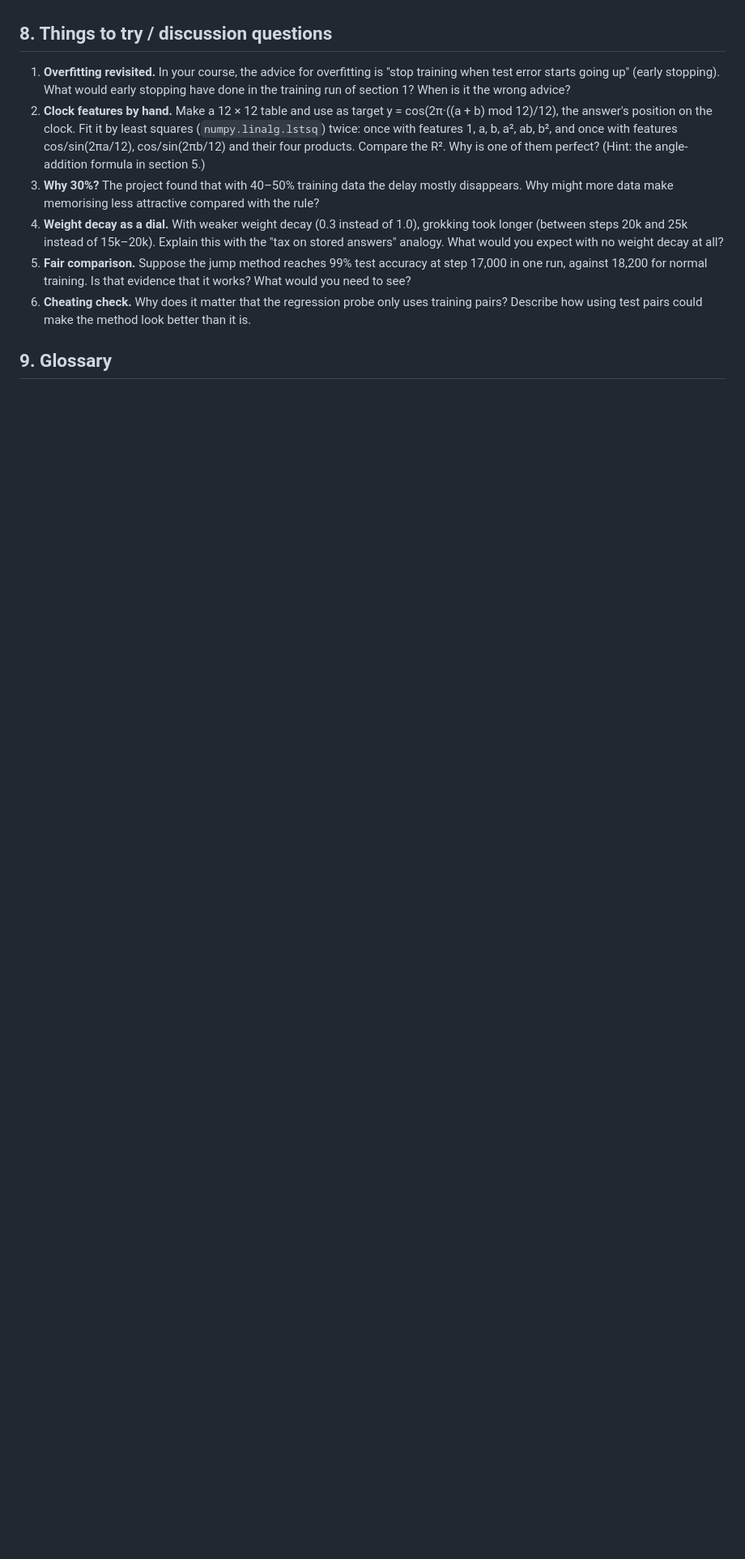
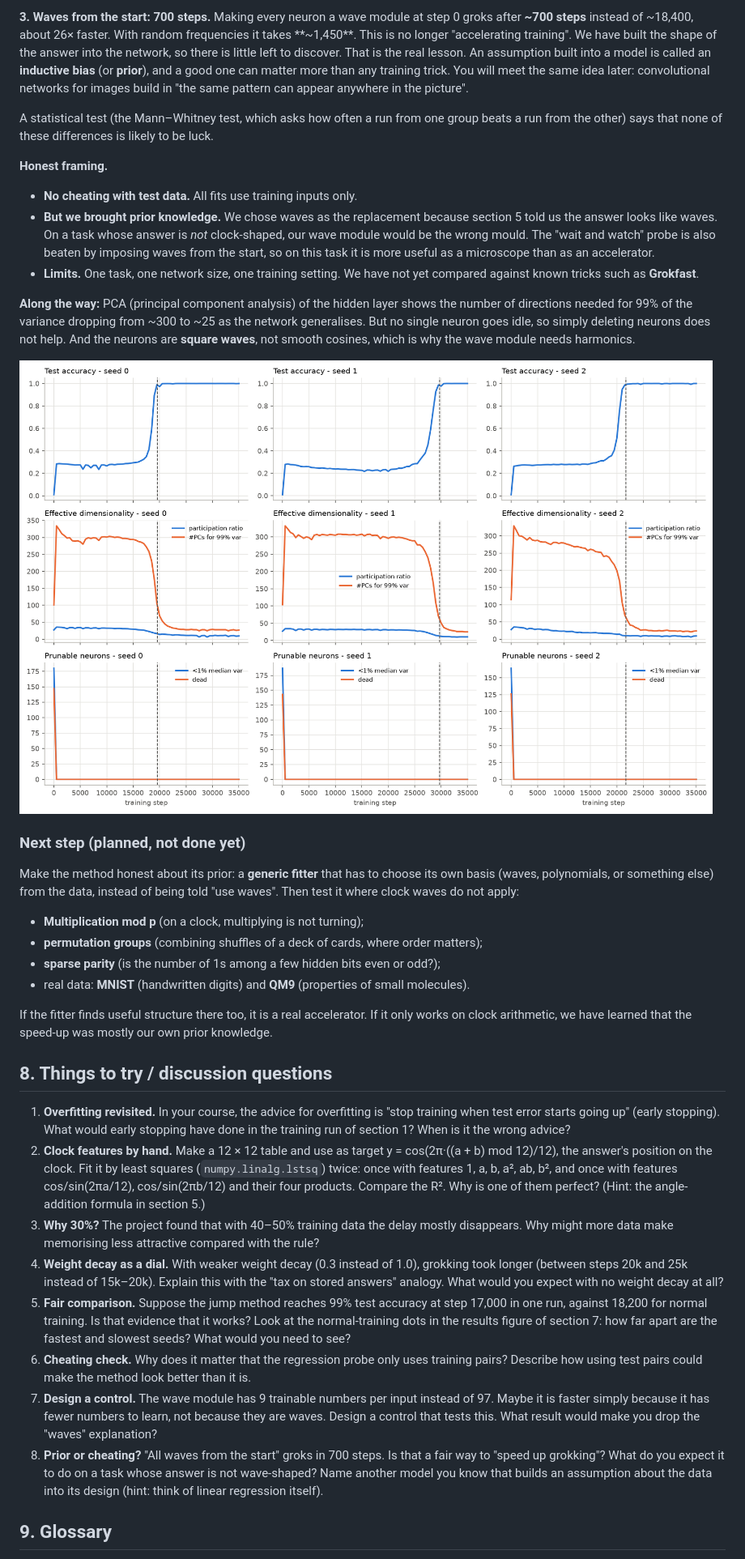
Before and after one commit to PeterVL02/quickgrok, a Markdown page: intuition/README.md, the part around one of its changes. Shown at 81% size. Rendered like a GitHub page; blank space fills up the shorter version.

```diff
--- a/intuition/README.md
+++ b/intuition/README.md
@@ -169,3 +174,27 @@ A negative result is still informative: it would tell us that seeing the destina
+**3. Waves from the start: 700 steps.** Making every neuron a wave module at step 0 groks after **~700 steps** instead of ~18,400, about 26× faster. With random frequencies it takes **~1,450**. This is no longer "accelerating training". We have built the shape of the answer into the network, so there is little left to discover. That is the real lesson. An assumption built into a model is called an **inductive bias** (or **prior**), and a good one can matter more than any training trick. You will meet the same idea later: convolutional networks for images build in "the same pattern can appear anywhere in the picture".
+
+A statistical test (the Mann–Whitney test, which asks how often a run from one group beats a run from the other) says that none of these differences is likely to be luck.
+
+**Honest framing.**
+
+- **No cheating with test data.** All fits use training inputs only.
+- **But we brought prior knowledge.** We chose waves as the replacement because section 5 told us the answer looks like waves. On a task whose answer is *not* clock-shaped, our wave module would be the wrong mould. The "wait and watch" probe is also beaten by imposing waves from the start, so on this task it is more useful as a microscope than as an accelerator.
+- **Limits.** One task, one network size, one training setting. We have not yet compared against known tricks such as **Grokfast**.
+
+**Along the way:** PCA (principal component analysis) of the hidden layer shows the number of directions needed for 99% of the variance dropping from ~300 to ~25 as the network generalises. But no single neuron goes idle, so simply deleting neurons does not help. And the neurons are **square waves**, not smooth cosines, which is why the wave module needs harmonics.
+
+![PCA](../reports/figures/pilot/pca_rank.png)
+
+### Next step (planned, not done yet)
+
+Make the method honest about its prior: a **generic fitter** that has to choose its own basis (waves, polynomials, or something else) from the data, instead of being told "use waves". Then test it where clock waves do not apply:
+
+- **Multiplication mod p** (on a clock, multiplying is not turning);
+- **permutation groups** (combining shuffles of a deck of cards, where order matters);
+- **sparse parity** (is the number of 1s among a few hidden bits even or odd?);
+- real data: **MNIST** (handwritten digits) and **QM9** (properties of small molecules).
+
+If the fitter finds useful structure there too, it is a real accelerator. If it only works on clock arithmetic, we have learned that the speed-up was mostly our own prior knowledge.
 
 ## 8. Things to try / discussion questions
 
@@ -173,8 +202,10 @@ A negative result is still informative: it would tell us that seeing the destina
 2. **Clock features by hand.** Make a 12 × 12 table and use as target y = cos(2π·((a + b) mod 12)/12), the answer's position on the clock. Fit it by least squares (`numpy.linalg.lstsq`) twice: once with features 1, a, b, a², ab, b², and once with features cos/sin(2πa/12), cos/sin(2πb/12) and their four products. Compare the R². Why is one of them perfect? (Hint: the angle-addition formula in section 5.)
 3. **Why 30%?** The project found that with 40–50% training data the delay mostly disappears. Why might more data make memorising less attractive compared with the rule?
 4. **Weight decay as a dial.** With weaker weight decay (0.3 instead of 1.0), grokking took longer (between steps 20k and 25k instead of 15k–20k). Explain this with the "tax on stored answers" analogy. What would you expect with no weight decay at all?
-5. **Fair comparison.** Suppose the jump method reaches 99% test accuracy at step 17,000 in one run, against 18,200 for normal training. Is that evidence that it works? What would you need to see?
+5. **Fair comparison.** Suppose the jump method reaches 99% test accuracy at step 17,000 in one run, against 18,200 for normal training. Is that evidence that it works? Look at the normal-training dots in the results figure of section 7: how far apart are the fastest and slowest seeds? What would you need to see?
 6. **Cheating check.** Why does it matter that the regression probe only uses training pairs? Describe how using test pairs could make the method look better than it is.
+7. **Design a control.** The wave module has 9 trainable numbers per input instead of 97. Maybe it is faster simply because it has fewer numbers to learn, not because they are waves. Design a control that tests this. What result would make you drop the "waves" explanation?
+8. **Prior or cheating?** "All waves from the start" groks in 700 steps. Is that a fair way to "speed up grokking"? What do you expect it to do on a task whose answer is not wave-shaped? Name another model you know that builds an assumption about the data into its design (hint: think of linear regression itself).
 
 ## 9. Glossary
 
```
Also changed, not shown: other parts of intuition/README.md (+41 -33 lines), intuition/figures/jump_idea.png, intuition/figures/results_dots.png (added), intuition/figures/snap_vs_mould.png (added), 1 other file.
